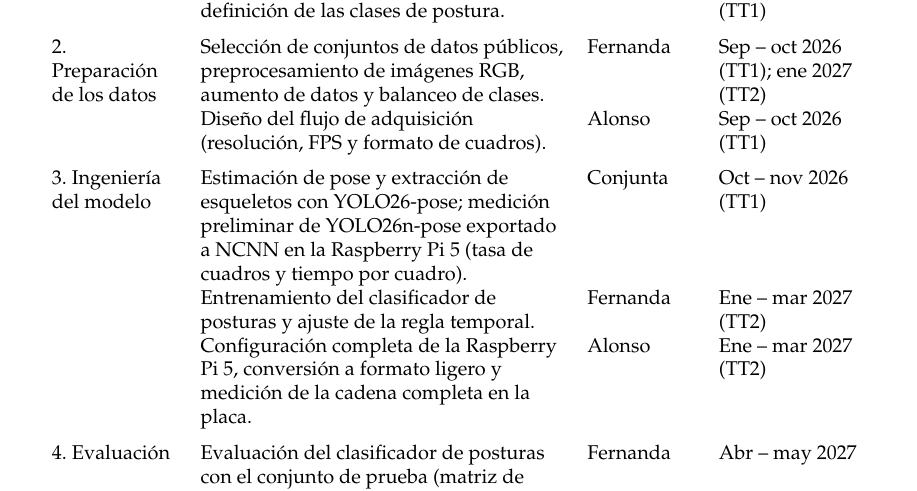
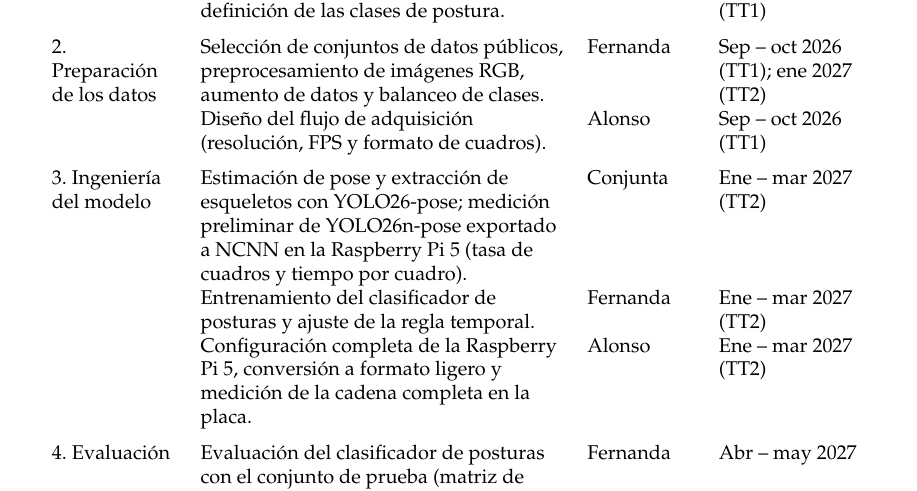
Before and after one commit to alonsoC21/TT_Pardo_Sanchez_V3, a LaTeX book (main.tex): part of page 22 of 104, cut so that both start at the same text. Compiled offline with pdfLaTeX.

Commit message:
Updates from Overleaf

```diff
--- a/main.tex
+++ b/main.tex
@@ -413,7 +413,7 @@ CRISP-ML(Q) consta de seis fases. La Tabla~\ref{tab:fases-crisp} muestra cómo s
 2. Preparación de los datos & Selección de conjuntos de datos públicos, preprocesamiento de imágenes RGB, aumento de datos y balanceo de clases. & Fernanda & Sep -- oct 2026 (TT1); ene 2027 (TT2) \\
  & Diseño del flujo de adquisición (resolución, FPS y formato de cuadros). & Alonso & Sep -- oct 2026 (TT1) \\
 \addlinespace
-3. Ingeniería del modelo & Estimación de pose y extracción de esqueletos con YOLO26-pose; medición preliminar de YOLO26n-pose exportado a NCNN en la Raspberry Pi 5 (tasa de cuadros y tiempo por cuadro). & Conjunta & Oct -- nov 2026 (TT1) \\
+3. Ingeniería del modelo & Estimación de pose y extracción de esqueletos con YOLO26-pose; medición preliminar de YOLO26n-pose exportado a NCNN en la Raspberry Pi 5 (tasa de cuadros y tiempo por cuadro). & Conjunta & Ene -- mar 2027 (TT2) \\
  & Entrenamiento del clasificador de posturas y ajuste de la regla temporal. & Fernanda & Ene -- mar 2027 (TT2) \\
  & Configuración completa de la Raspberry Pi 5, conversión a formato ligero y medición de la cadena completa en la placa. & Alonso & Ene -- mar 2027 (TT2) \\
 \addlinespace
```
